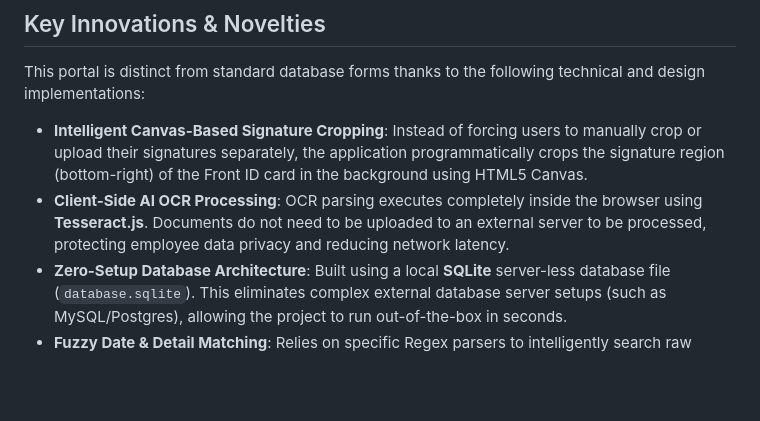
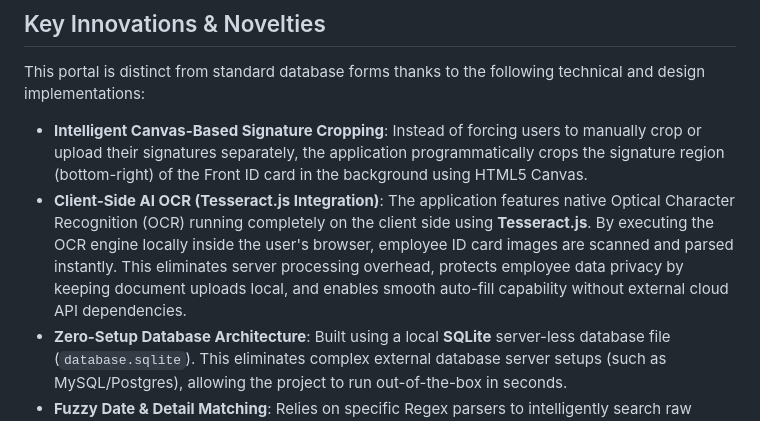
Before and after one commit to dearnavu515/SancharRegistry, a Markdown page: README.md, the part around the change. GitHub-like rendering; blank space fills up the shorter version.

Commit message:
Enhance OCR and Tesseract.js description in README novelties

```diff
--- a/README.md
+++ b/README.md
@@ -13,7 +13,7 @@ A professional employee registration portal for Bharat Sanchar Nigam Limited (BS
 
 This portal is distinct from standard database forms thanks to the following technical and design implementations:
 - **Intelligent Canvas-Based Signature Cropping**: Instead of forcing users to manually crop or upload their signatures separately, the application programmatically crops the signature region (bottom-right) of the Front ID card in the background using HTML5 Canvas.
-- **Client-Side AI OCR Processing**: OCR parsing executes completely inside the browser using **Tesseract.js**. Documents do not need to be uploaded to an external server to be processed, protecting employee data privacy and reducing network latency.
+- **Client-Side AI OCR (Tesseract.js Integration)**: The application features native Optical Character Recognition (OCR) running completely on the client side using **Tesseract.js**. By executing the OCR engine locally inside the user's browser, employee ID card images are scanned and parsed instantly. This eliminates server processing overhead, protects employee data privacy by keeping document uploads local, and enables smooth auto-fill capability without external cloud API dependencies.
 - **Zero-Setup Database Architecture**: Built using a local **SQLite** server-less database file (`database.sqlite`). This eliminates complex external database server setups (such as MySQL/Postgres), allowing the project to run out-of-the-box in seconds.
 - **Fuzzy Date & Detail Matching**: Relies on specific Regex parsers to intelligently search raw scanned card text for BSNL HR format structures, PAN card strings, and various Date of Birth formats (dynamically converting them to `YYYY-MM-DD` standard inputs).
 - **Dynamic Zoom Previews**: Displays Base64 signature thumbnails in the Admin Dashboard which expand in high-definition (3.5x scaling) upon hover using pure CSS, optimizing UI space.
```
